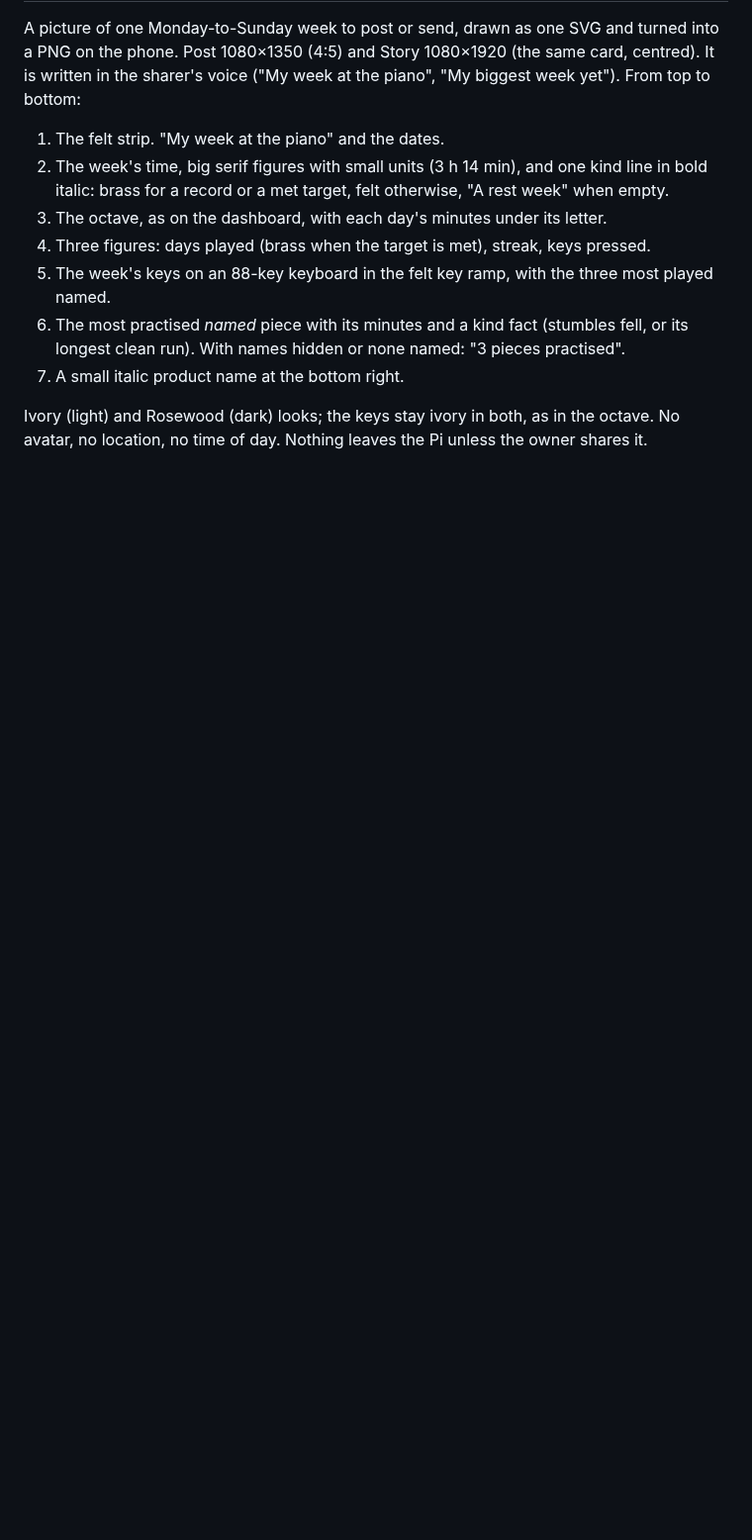
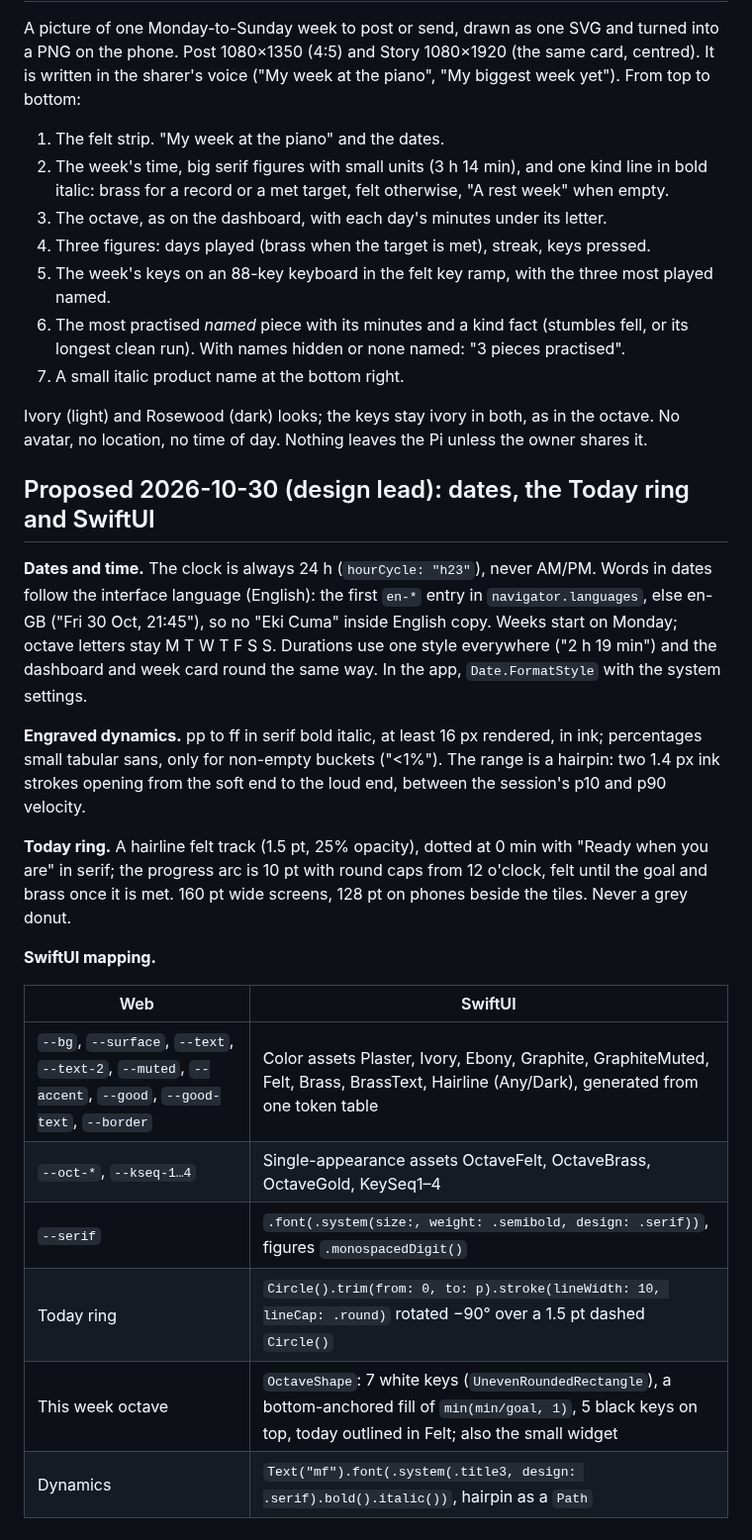
Before and after one commit to kiracih/pianotrack, a Markdown page: docs/DESIGN.md, the part around the change. Shown at 99% size. Drawn GitHub-style; blank space fills up the shorter version.

```diff
--- a/docs/DESIGN.md
+++ b/docs/DESIGN.md
@@ -171,3 +171,33 @@ From top to bottom:
 
 Ivory (light) and Rosewood (dark) looks; the keys stay ivory in both, as in the octave.
 No avatar, no location, no time of day. Nothing leaves the Pi unless the owner shares it.
+
+## Proposed 2026-10-30 (design lead): dates, the Today ring and SwiftUI
+
+**Dates and time.** The clock is always 24 h (`hourCycle: "h23"`), never AM/PM. Words in
+dates follow the interface language (English): the first `en-*` entry in
+`navigator.languages`, else en-GB ("Fri 30 Oct, 21:45"), so no "Eki Cuma" inside English
+copy. Weeks start on Monday; octave letters stay M T W T F S S. Durations use one style
+everywhere ("2 h 19 min") and the dashboard and week card round the same way. In the app,
+`Date.FormatStyle` with the system settings.
+
+**Engraved dynamics.** pp to ff in serif bold italic, at least 16 px rendered, in ink;
+percentages small tabular sans, only for non-empty buckets ("<1%"). The range is a
+hairpin: two 1.4 px ink strokes opening from the soft end to the loud end, between the
+session's p10 and p90 velocity.
+
+**Today ring.** A hairline felt track (1.5 pt, 25% opacity), dotted at 0 min with "Ready
+when you are" in serif; the progress arc is 10 pt with round caps from 12 o'clock, felt
+until the goal and brass once it is met. 160 pt wide screens, 128 pt on phones beside
+the tiles. Never a grey donut.
+
+**SwiftUI mapping.**
+
+| Web | SwiftUI |
+|---|---|
+| `--bg`, `--surface`, `--text`, `--text-2`, `--muted`, `--accent`, `--good`, `--good-text`, `--border` | Color assets Plaster, Ivory, Ebony, Graphite, GraphiteMuted, Felt, Brass, BrassText, Hairline (Any/Dark), generated from one token table |
+| `--oct-*`, `--kseq-1…4` | Single-appearance assets OctaveFelt, OctaveBrass, OctaveGold, KeySeq1–4 |
+| `--serif` | `.font(.system(size:, weight: .semibold, design: .serif))`, figures `.monospacedDigit()` |
+| Today ring | `Circle().trim(from: 0, to: p).stroke(lineWidth: 10, lineCap: .round)` rotated −90° over a 1.5 pt dashed `Circle()` |
+| This week octave | `OctaveShape`: 7 white keys (`UnevenRoundedRectangle`), a bottom-anchored fill of `min(min/goal, 1)`, 5 black keys on top, today outlined in Felt; also the small widget |
+| Dynamics | `Text("mf").font(.system(.title3, design: .serif).bold().italic())`, hairpin as a `Path` |
```
Also changed, not shown: docs/ROADMAP.md (+37 -17 lines).
